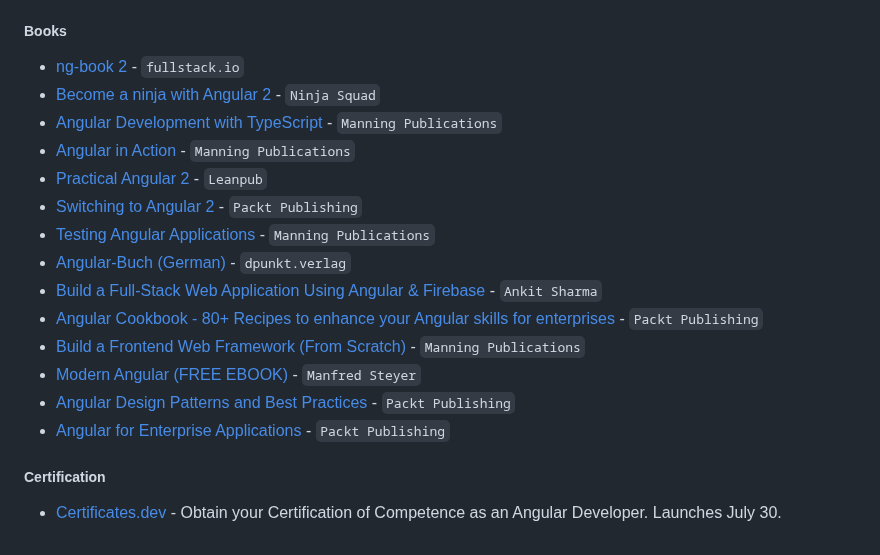
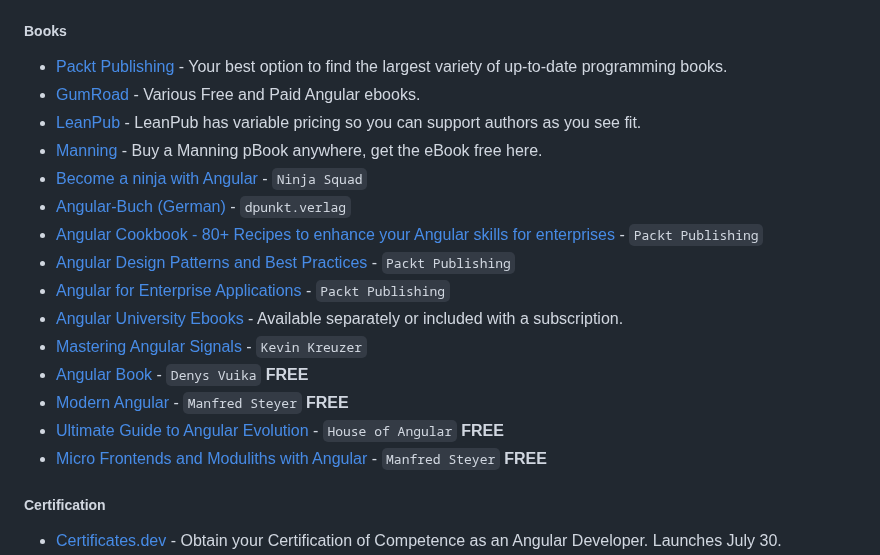
Before and after one commit to francomattar/awesome-git-angular, a Markdown page: README.md, the part around the change. Drawn GitHub-style.

Commit message:
docs: update book section (#688)
* docs: update book section

* docs: fix free tags

```diff
--- a/README.md
+++ b/README.md
@@ -273,20 +273,21 @@ Current Angular version: [![npm version](https://badge.fury.io/js/%40angular%2Fc
 
 ##### Books
 
-* [ng-book 2](https://www.ng-book.com/2/) - `fullstack.io`
-* [Become a ninja with Angular 2](https://books.ninja-squad.com/angular) - `Ninja Squad`
-* [Angular Development with TypeScript](https://www.manning.com/books/angular-2-development-with-typescript) - `Manning Publications`
-* [Angular in Action](https://www.manning.com/books/angular-in-action) - `Manning Publications`
-* [Practical Angular 2](https://leanpub.com/practical-angular-2) - `Leanpub`
-* [Switching to Angular 2](https://www.packtpub.com/product/switching-to-angular-2/9781785886201) - `Packt Publishing`
-* [Testing Angular Applications](https://www.manning.com/books/testing-angular-applications) - `Manning Publications`
+* [Packt Publishing](https://www.packtpub.com/en-us/search?query=angular&sort=best-selling) - Your best option to find the largest variety of up-to-date programming books.
+* [GumRoad](https://gumroad.com/software-development/web-development/javascript?tags=angular) - Various Free and Paid Angular ebooks.
+* [LeanPub](https://leanpub.com/bookstore?type=all&search=angular) - LeanPub has variable pricing so you can support authors as you see fit.
+* [Manning](https://www.manning.com/) - Buy a Manning pBook anywhere, get the eBook free here.
+* [Become a ninja with Angular](https://books.ninja-squad.com/angular) - `Ninja Squad`
 * [Angular-Buch (German)](https://angular-buch.com/) - `dpunkt.verlag`
-* [Build a Full-Stack Web Application Using Angular & Firebase](https://www.c-sharpcorner.com/ebooks/build-a-full-stack-web-application-using-angular-and-firebase) - `Ankit Sharma`
 * [Angular Cookbook - 80+ Recipes to enhance your Angular skills for enterprises](https://codewithahsan.dev/ng-book) - `Packt Publishing`
-* [Build a Frontend Web Framework (From Scratch)](https://www.manning.com/books/build-a-frontend-web-framework-from-scratch) - `Manning Publications`
-* [Modern Angular (FREE EBOOK)](https://www.angulararchitects.io/en/ebooks/modern-angular/?book) - `Manfred Steyer`
 * [Angular Design Patterns and Best Practices](https://github.com/PacktPublishing/Angular-Design-Patterns-and-Best-Practices) - `Packt Publishing`
 * [Angular for Enterprise Applications](https://angularforenterprise.com/home) - `Packt Publishing`
+* [Angular University Ebooks](https://angular-university.io/my-ebooks) - Available separately or included with a subscription.
+* [Mastering Angular Signals](https://angularexperts.io/products/ebook-signals) - `Kevin Kreuzer`
+* [Angular Book](https://github.com/DenysVuika/angular-book) - `Denys Vuika` **FREE**
+* [Modern Angular](https://www.angulararchitects.io/en/ebooks/modern-angular/?book) - `Manfred Steyer` **FREE**
+* [Ultimate Guide to Angular Evolution](https://houseofangular.io/the-ultimate-guide-to-angular-evolution/) - `House of Angular` **FREE**
+* [Micro Frontends and Moduliths with Angular](https://www.angulararchitects.io/en/ebooks/micro-frontends-and-moduliths-with-angular/) - `Manfred Steyer` **FREE**
 
 ##### Certification
 
```
